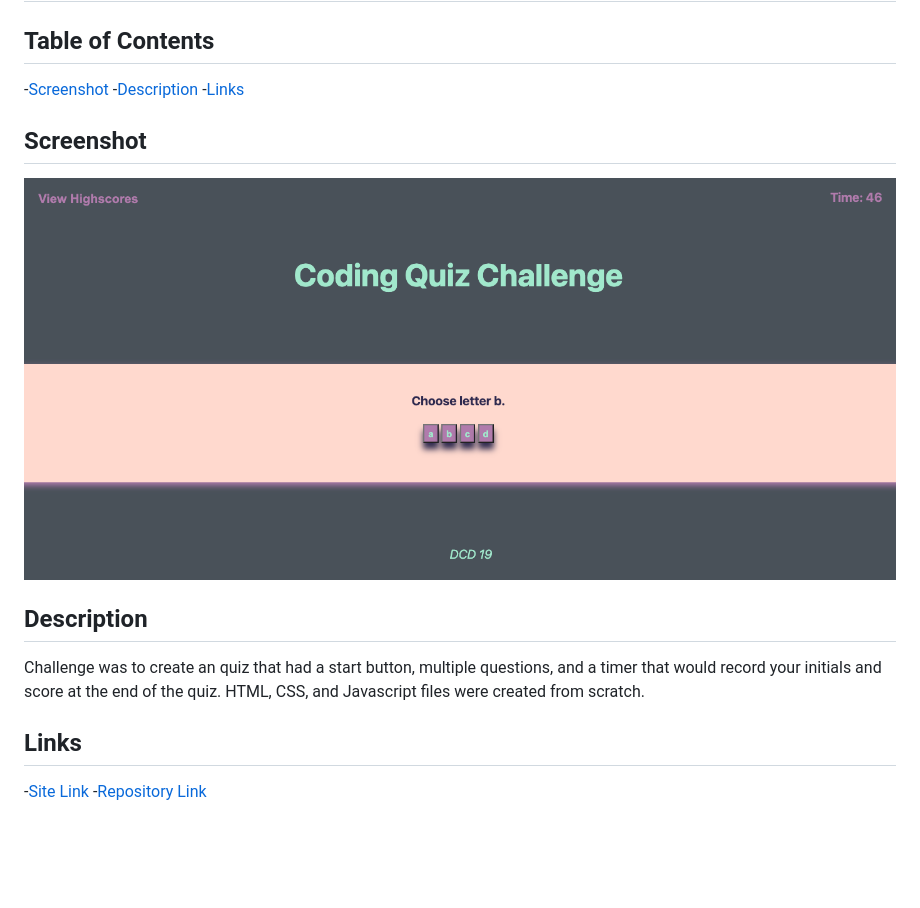
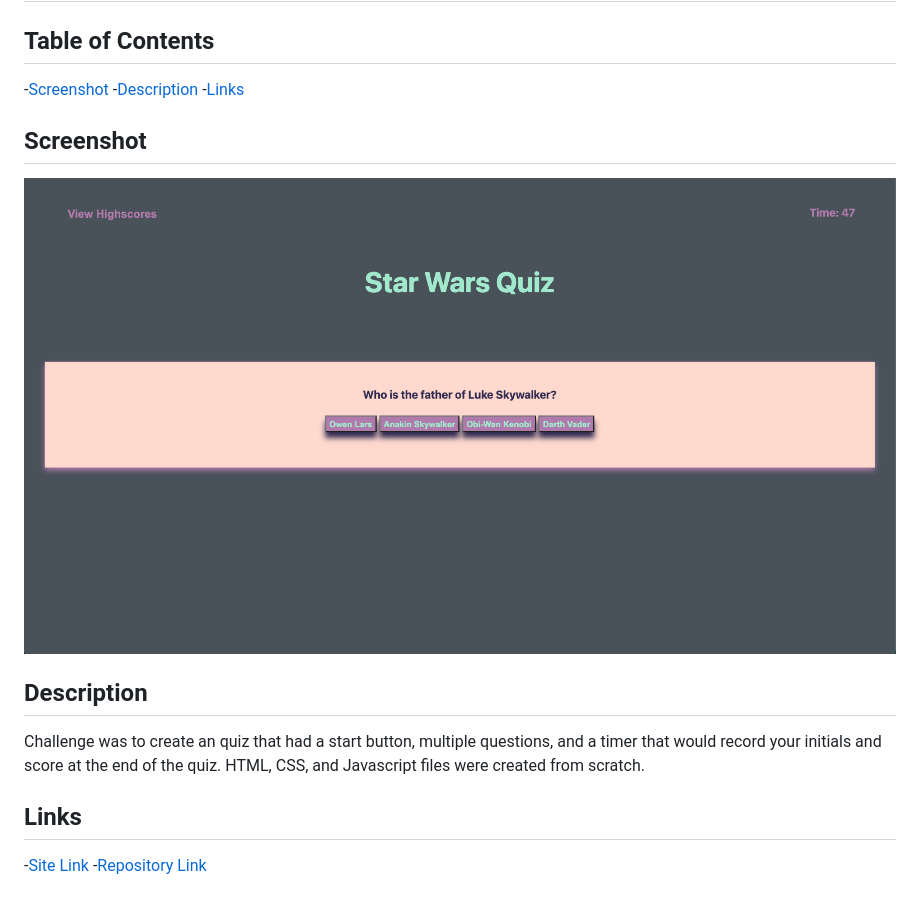
Before and after one commit to Michael-Alvarado/Star-Wars-Quiz, a Markdown page: README.md, the part around the change. GitHub-like rendering; pictures changed too: Images/Code-Quiz-ScreenShot.png (deleted), Images/Star-Wars-Quiz.png (added); blank space fills up the shorter version.

Commit message:
updated readme screenshot

```diff
--- a/README.md
+++ b/README.md
@@ -2,13 +2,11 @@
 
 ## Table of Contents
 
--[Screenshot](#ScreenShot)
--[Description](#Description)
--[Links](#Links)
+-[Screenshot](#ScreenShot) -[Description](#Description) -[Links](#Links)
 
 ## Screenshot <a name = "ScreenShot"></a>
 
-![Screenshot](./Images/Code-Quiz-ScreenShot.png)
+![Screenshot](./Images/Star-Wars-Quiz.png)
 
 ## Description <a name = "Description"></a>
 
@@ -16,5 +14,4 @@ Challenge was to create an quiz that had a start button, multiple questions, and
 
 ## Links <a name = "Links"></a>
 
--[Site Link](https://michael-alvarado.github.io/Code-Quiz/)
--[Repository Link](https://github.com/Michael-Alvarado/Code-Quiz)
+-[Site Link](https://michael-alvarado.github.io/Code-Quiz/) -[Repository Link](https://github.com/Michael-Alvarado/Code-Quiz)
```
Also changed, not shown: 1 other file.
